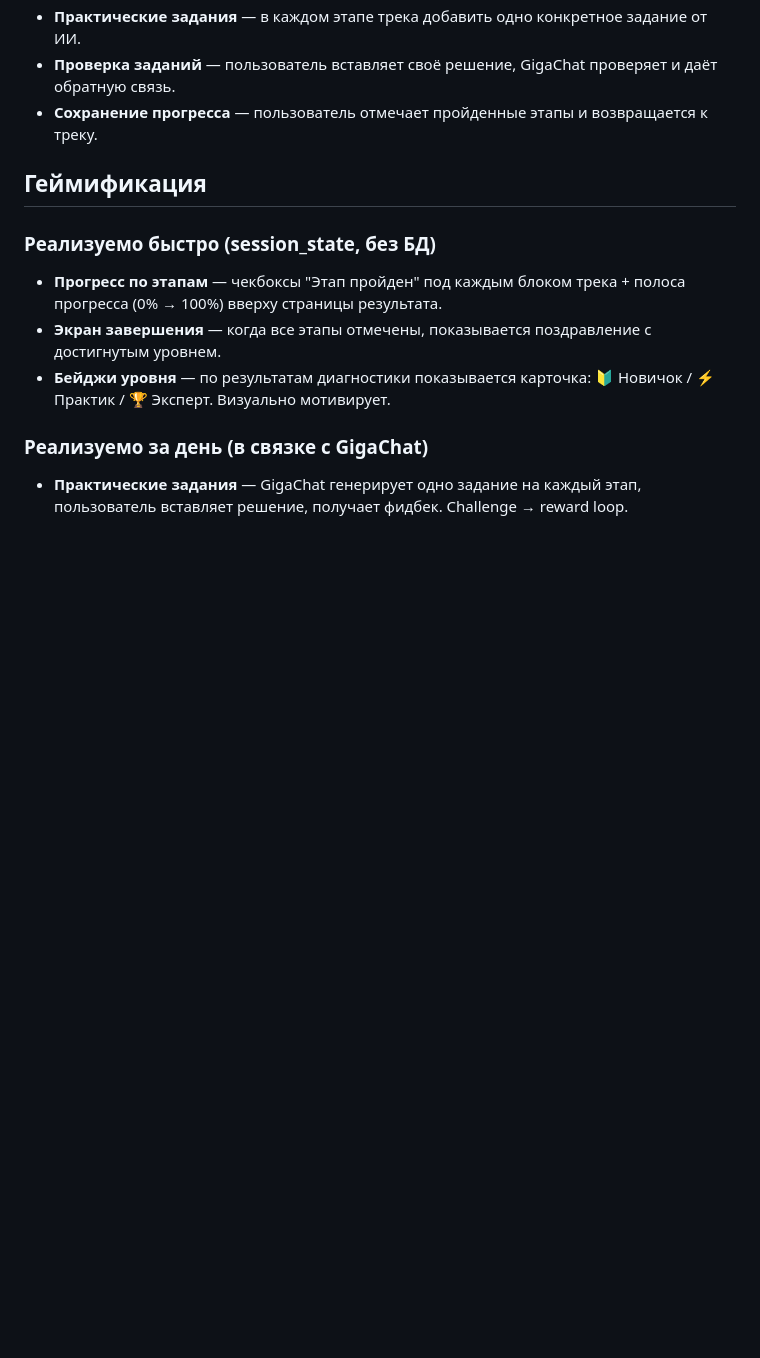
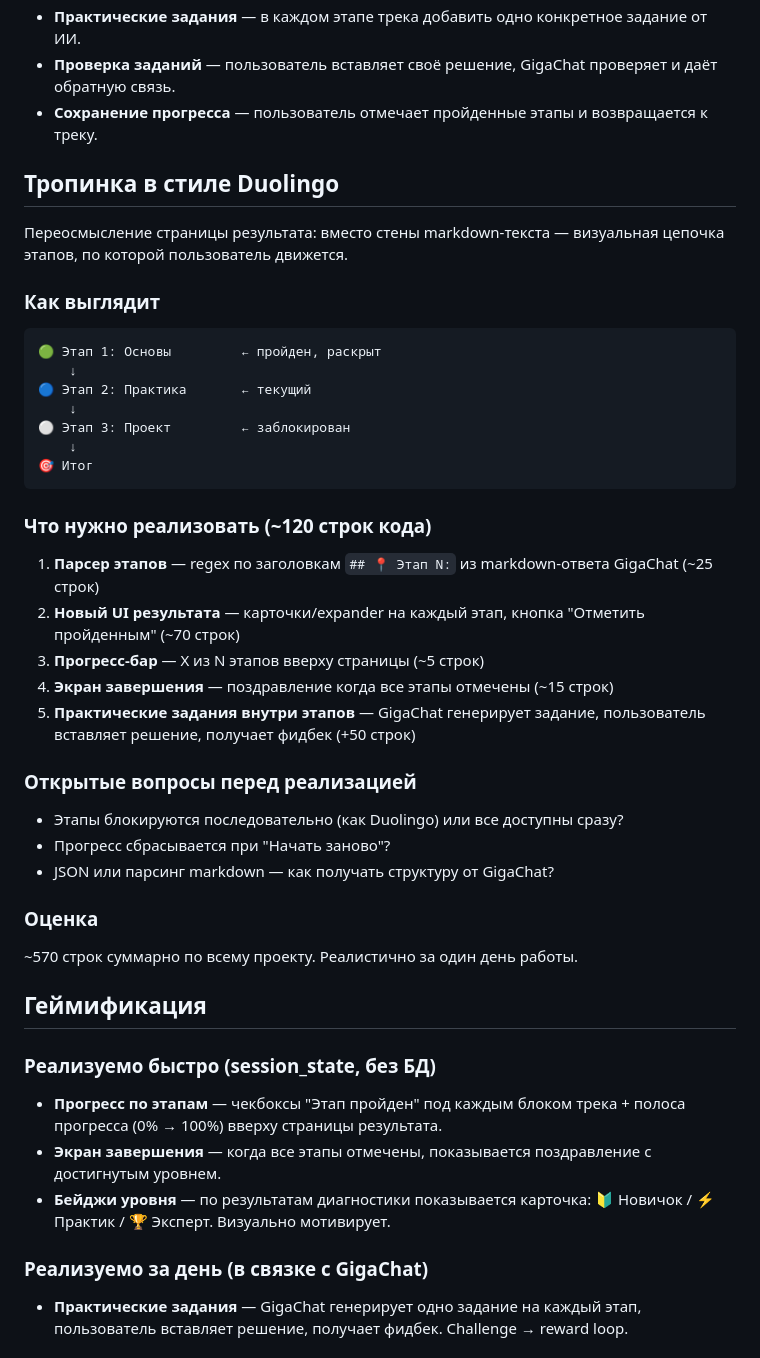
Before and after one commit to her1on/progressors, a Markdown page: IDEAS.md, the part around the change. Drawn GitHub-style; blank space fills up the shorter version.

Commit message:
docs: add Duolingo-style learning path concept to IDEAS.md
Co-Authored-By: Claude Sonnet 4.6 <noreply@anthropic.com>

````diff
--- a/IDEAS.md
+++ b/IDEAS.md
@@ -14,6 +14,36 @@
 - **Проверка заданий** — пользователь вставляет своё решение, GigaChat проверяет и даёт обратную связь.
 - **Сохранение прогресса** — пользователь отмечает пройденные этапы и возвращается к треку.
 
+## Тропинка в стиле Duolingo
+
+Переосмысление страницы результата: вместо стены markdown-текста — визуальная цепочка этапов, по которой пользователь движется.
+
+### Как выглядит
+```
+🟢 Этап 1: Основы         ← пройден, раскрыт
+    ↓
+🔵 Этап 2: Практика       ← текущий
+    ↓
+⚪ Этап 3: Проект         ← заблокирован
+    ↓
+🎯 Итог
+```
+
+### Что нужно реализовать (~120 строк кода)
+1. **Парсер этапов** — regex по заголовкам `## 📍 Этап N:` из markdown-ответа GigaChat (~25 строк)
+2. **Новый UI результата** — карточки/expander на каждый этап, кнопка "Отметить пройденным" (~70 строк)
+3. **Прогресс-бар** — X из N этапов вверху страницы (~5 строк)
+4. **Экран завершения** — поздравление когда все этапы отмечены (~15 строк)
+5. **Практические задания внутри этапов** — GigaChat генерирует задание, пользователь вставляет решение, получает фидбек (+50 строк)
+
+### Открытые вопросы перед реализацией
+- Этапы блокируются последовательно (как Duolingo) или все доступны сразу?
+- Прогресс сбрасывается при "Начать заново"?
+- JSON или парсинг markdown — как получать структуру от GigaChat?
+
+### Оценка
+~570 строк суммарно по всему проекту. Реалистично за один день работы.
+
 ## Геймификация
 
 ### Реализуемо быстро (session_state, без БД)
````
